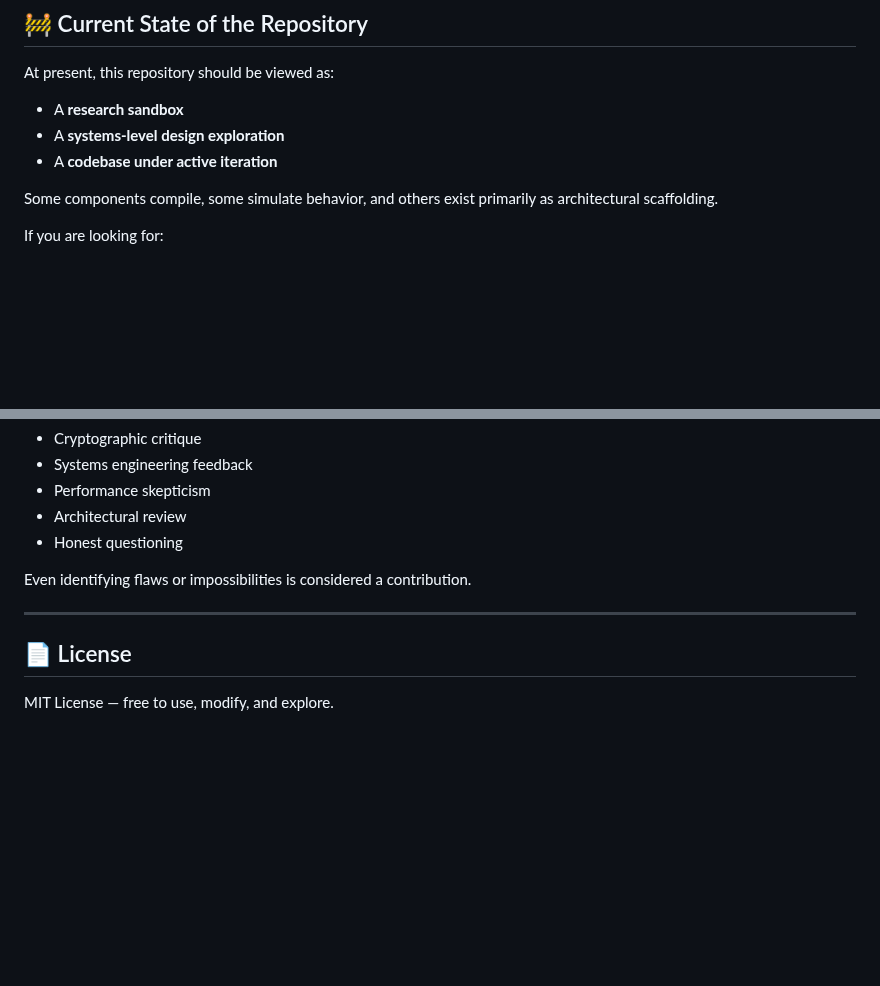
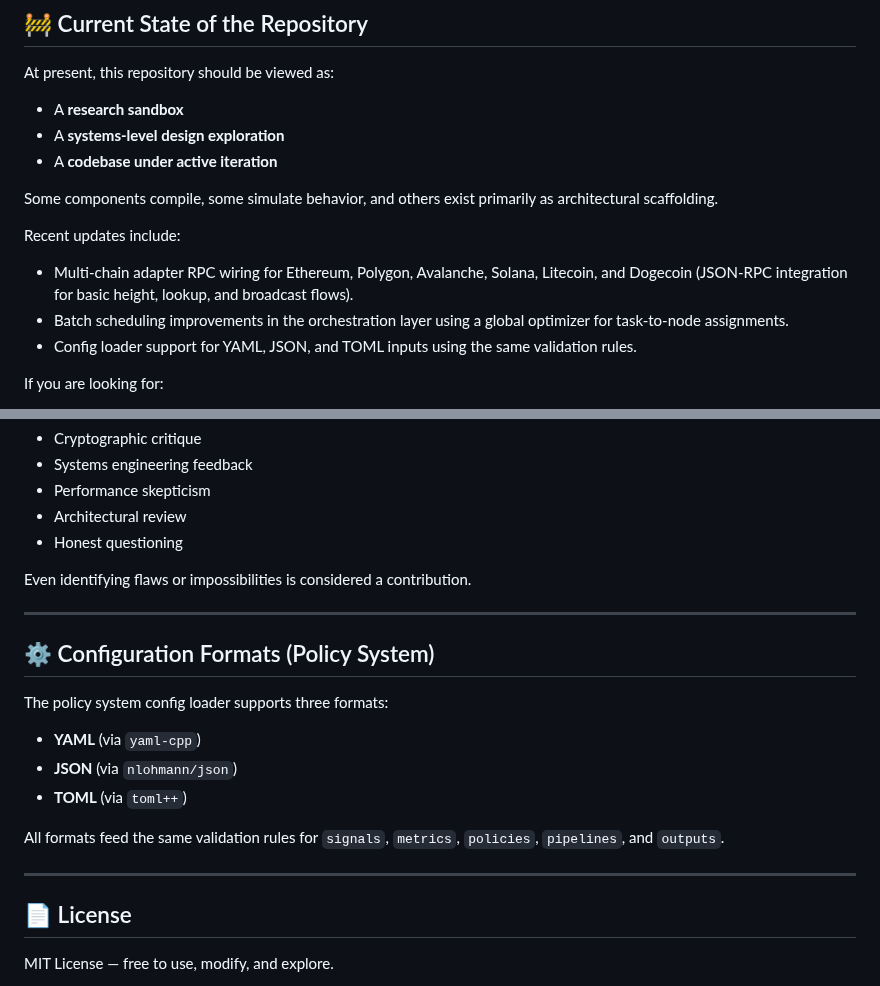
Before and after one commit to dfeen87/AILEE-Protocol-Core-For-Bitcoin, a Markdown page: README.md, 2 parts joined by grey strips. GitHub-like rendering; blank space fills up the shorter version.

```diff
--- a/README.md
+++ b/README.md
@@ -47,6 +47,13 @@ At present, this repository should be viewed as:
 * A **codebase under active iteration**
 
 Some components compile, some simulate behavior, and others exist primarily as architectural scaffolding.
+
+Recent updates include:
+
+* Multi-chain adapter RPC wiring for Ethereum, Polygon, Avalanche, Solana, Litecoin, and Dogecoin (JSON-RPC integration for basic height, lookup, and broadcast flows).
+* Batch scheduling improvements in the orchestration layer using a global optimizer for task-to-node assignments.
+* Config loader support for YAML, JSON, and TOML inputs using the same validation rules.
+
 
 If you are looking for:
 
@@ -153,6 +160,18 @@ Even identifying flaws or impossibilities is considered a contribution.
 
 ---
 
+## ⚙️ Configuration Formats (Policy System)
+
+The policy system config loader supports three formats:
+
+* **YAML** (via `yaml-cpp`)
+* **JSON** (via `nlohmann/json`)
+* **TOML** (via `toml++`)
+
+All formats feed the same validation rules for `signals`, `metrics`, `policies`, `pipelines`, and `outputs`.
+
+---
+
 ## 📄 License
 
 MIT License — free to use, modify, and explore.
```
